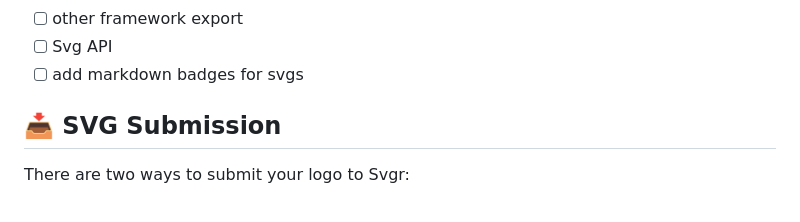
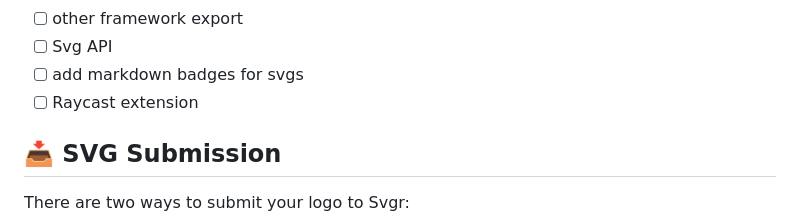
Before and after one commit to ardzero/svgr, a Markdown page: README.md, the part around one of its changes. GitHub-like rendering.

```diff
--- a/README.md
+++ b/README.md
@@ -42,6 +42,7 @@ Repo: [Github Repo](https://github.com/ardzero/svgr)
 - [ ] other framework export
 - [ ] Svg API
 - [ ] add markdown badges for svgs
+- [ ] Raycast extension
 
 ## 📥 SVG Submission
 
```
Also changed, not shown: other parts of README.md (+1 -1 lines).
